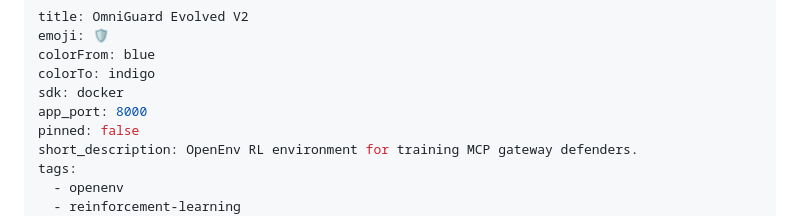
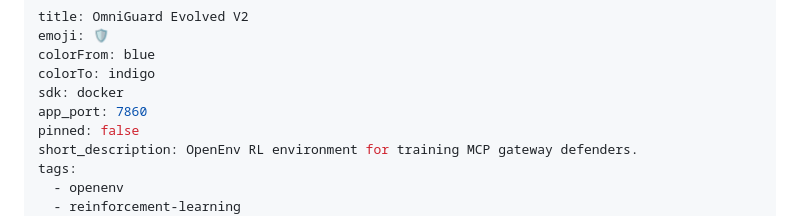
Before and after one commit to madhavkapila/OmniGuard-Evolved-V2, a Markdown page: README.md, the part around the change. GitHub-like rendering.

Commit message:
Fix HF Space port mismatch

```diff
--- a/README.md
+++ b/README.md
@@ -4,7 +4,7 @@ emoji: 🛡️
 colorFrom: blue
 colorTo: indigo
 sdk: docker
-app_port: 8000
+app_port: 7860
 pinned: false
 short_description: OpenEnv RL environment for training MCP gateway defenders.
 tags:
```
